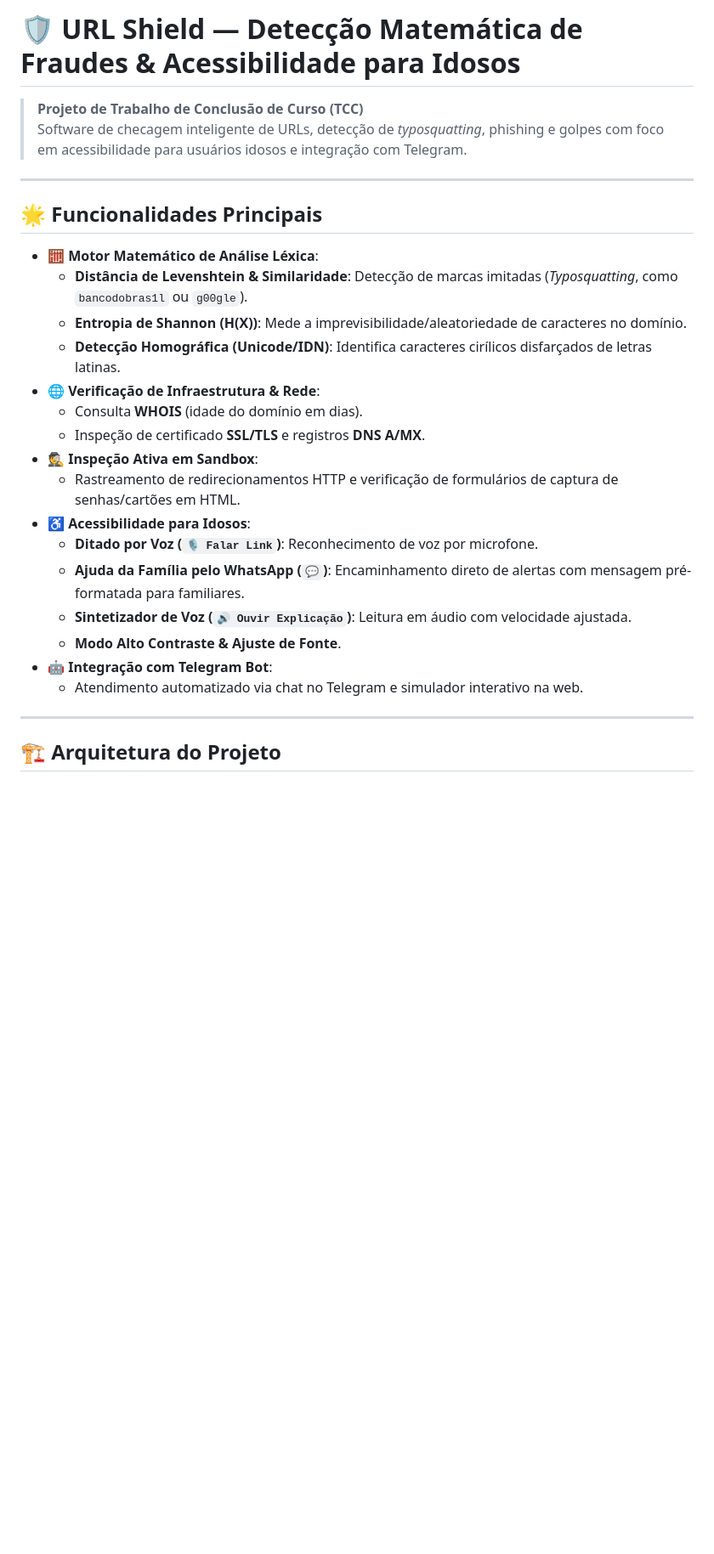
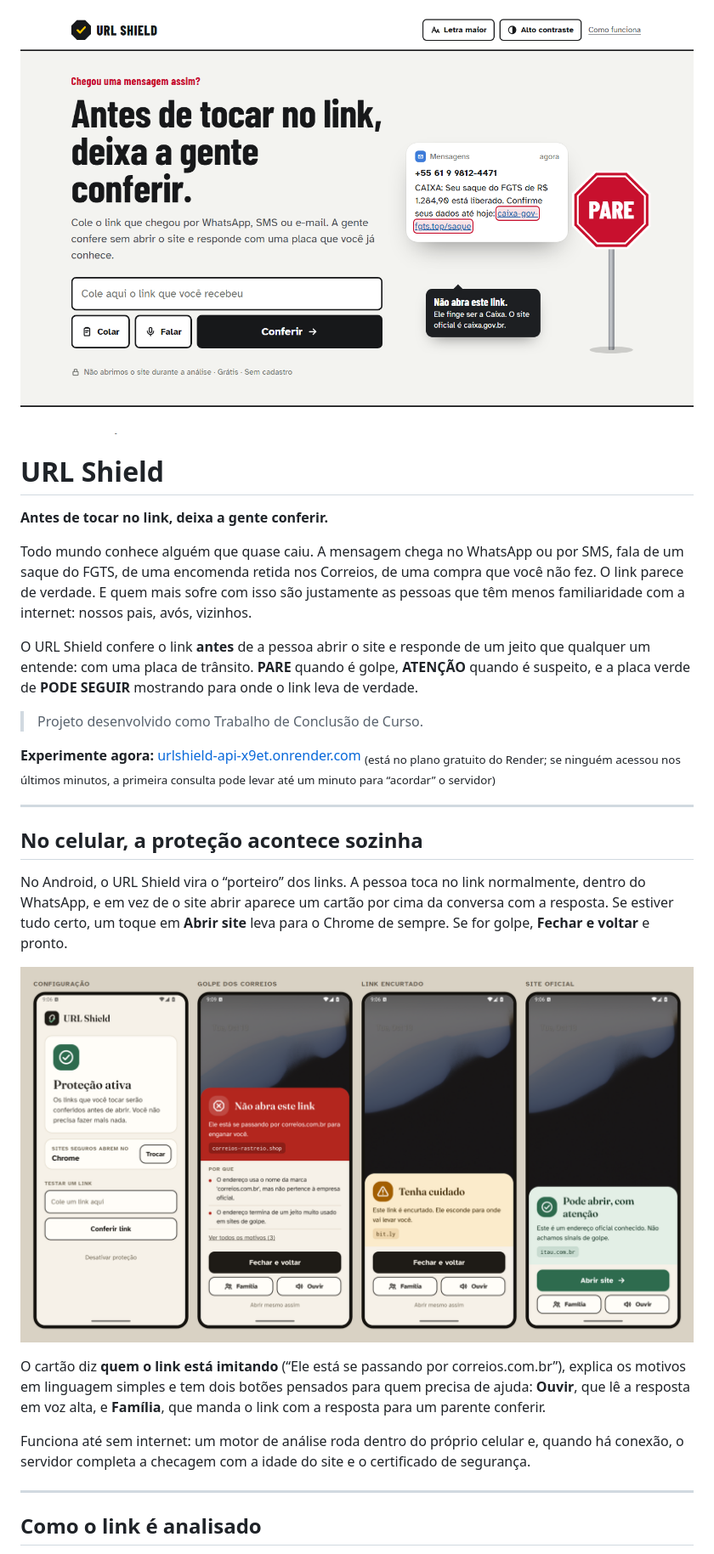
Before and after one commit to yDaviDEAD1/URLShield, a Markdown page: README.md, the part around the change printed below. Shown: that part at 85% size. GitHub-like rendering; pictures changed too: docs/img/app-popup.png (added), docs/img/site-inicio.png (added); blank space fills up the shorter version.

Commit message:
docs: README reescrito com imagens e linguagem mais humana

```diff
--- a/README.md
+++ b/README.md
@@ -1,30 +1,35 @@
-# 🛡️ URL Shield — Detecção Matemática de Fraudes & Acessibilidade para Idosos
+<p align="center">
+  <img src="docs/img/site-inicio.png" alt="Página inicial do URL Shield: uma mensagem de golpe do FGTS com uma placa de PARE ao lado" width="820">
+</p>
 
-> **Projeto de Trabalho de Conclusão de Curso (TCC)**
-> Software de checagem inteligente de URLs, detecção de *typosquatting*, phishing e golpes com foco em acessibilidade para usuários idosos e integração com Telegram.
+# URL Shield
+
+**Antes de tocar no link, deixa a gente conferir.**
+
+Todo mundo conhece alguém que quase caiu. A mensagem chega no WhatsApp ou por SMS, fala de um saque do FGTS, de uma encomenda retida nos Correios, de uma compra que você não fez. O link parece de verdade. E quem mais sofre com isso são justamente as pessoas que têm menos familiaridade com a internet: nossos pais, avós, vizinhos.
+
+O URL Shield confere o link **antes** de a pessoa abrir o site e responde de um jeito que qualquer um entende: com uma placa de trânsito. **PARE** quando é golpe, **ATENÇÃO** quando é suspeito, e a placa verde de **PODE SEGUIR** mostrando para onde o link leva de verdade.
+
+> Projeto desenvolvido como Trabalho de Conclusão de Curso.
+
+**Experimente agora:** [urlshield-api-x9et.onrender.com](https://urlshield-api-x9et.onrender.com)
+<sub>(está no plano gratuito do Render; se ninguém acessou nos últimos minutos, a primeira consulta pode levar até um minuto para “acordar” o servidor)</sub>
 
 ---
 
-## 🌟 Funcionalidades Principais
+## No celular, a proteção acontece sozinha
 
-- 🧮 **Motor Matemático de Análise Léxica**:
-  - **Distância de Levenshtein & Similaridade**: Detecção de marcas imitadas (*Typosquatting*, como `bancodobras1l` ou `g00gle`).
-  - **Entropia de Shannon \(H(X)\)**: Mede a imprevisibilidade/aleatoriedade de caracteres no domínio.
-  - **Detecção Homográfica (Unicode/IDN)**: Identifica caracteres cirílicos disfarçados de letras latinas.
-- 🌐 **Verificação de Infraestrutura & Rede**:
-  - Consulta **WHOIS** (idade do domínio em dias).
-  - Inspeção de certificado **SSL/TLS** e registros **DNS A/MX**.
-- 🕵️ **Inspeção Ativa em Sandbox**:
-  - Rastreamento de redirecionamentos HTTP e verificação de formulários de captura de senhas/cartões em HTML.
-- ♿ **Acessibilidade para Idosos**:
-  - **Ditado por Voz (`🎙️ Falar Link`)**: Reconhecimento de voz por microfone.
-  - **Ajuda da Família pelo WhatsApp (`💬`)**: Encaminhamento direto de alertas com mensagem pré-formatada para familiares.
-  - **Sintetizador de Voz (`🔊 Ouvir Explicação`)**: Leitura em áudio com velocidade ajustada.
-  - **Modo Alto Contraste & Ajuste de Fonte**.
-- 🤖 **Integração com Telegram Bot**:
-  - Atendimento automatizado via chat no Telegram e simulador interativo na web.
+No Android, o URL Shield vira o “porteiro” dos links. A pessoa toca no link normalmente, dentro do WhatsApp, e em vez de o site abrir aparece um cartão por cima da conversa com a resposta. Se estiver tudo certo, um toque em **Abrir site** leva para o Chrome de sempre. Se for golpe, **Fechar e voltar** e pronto.
+
+<p align="center">
+  <img src="docs/img/app-popup.png" alt="Quatro telas do app: configuração, golpe dos Correios com 'Não abra este link', link encurtado com 'Tenha cuidado' e site oficial do Itaú com 'Pode abrir'" width="900">
+</p>
+
+O cartão diz **quem o link está imitando** (“Ele está se passando por correios.com.br”), explica os motivos em linguagem simples e tem dois botões pensados para quem precisa de ajuda: **Ouvir**, que lê a resposta em voz alta, e **Família**, que manda o link com a resposta para um parente conferir.
+
+Funciona até sem internet: um motor de análise roda dentro do próprio celular e, quando há conexão, o servidor completa a checagem com a idade do site e o certificado de segurança.
 
 ---
 
-## 🏗️ Arquitetura do Projeto
+## Como o link é analisado
 
```
Also changed, not shown: other parts of README.md (+65 -36 lines), docs/img/app-fonte-grande.png (added), docs/img/site-completo.png (added).
